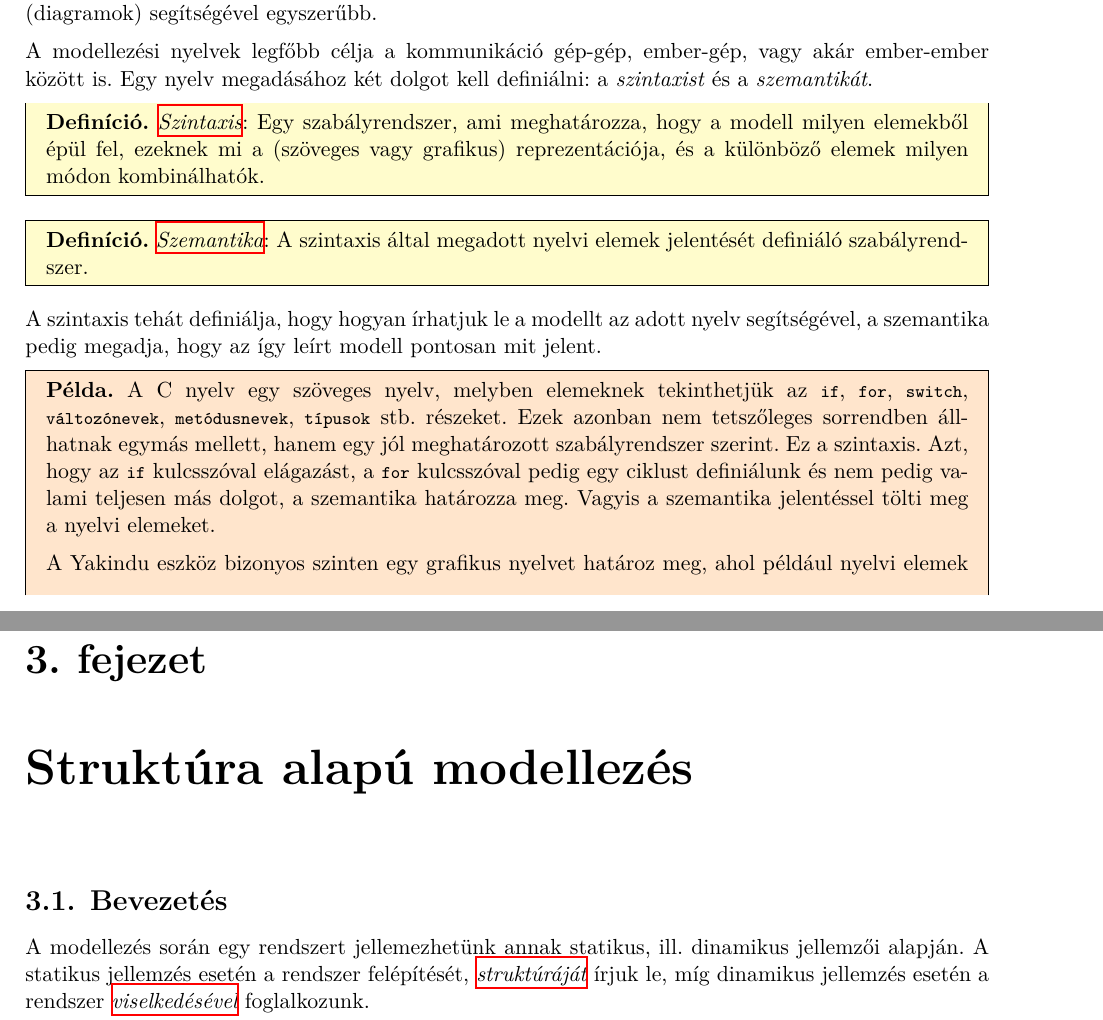
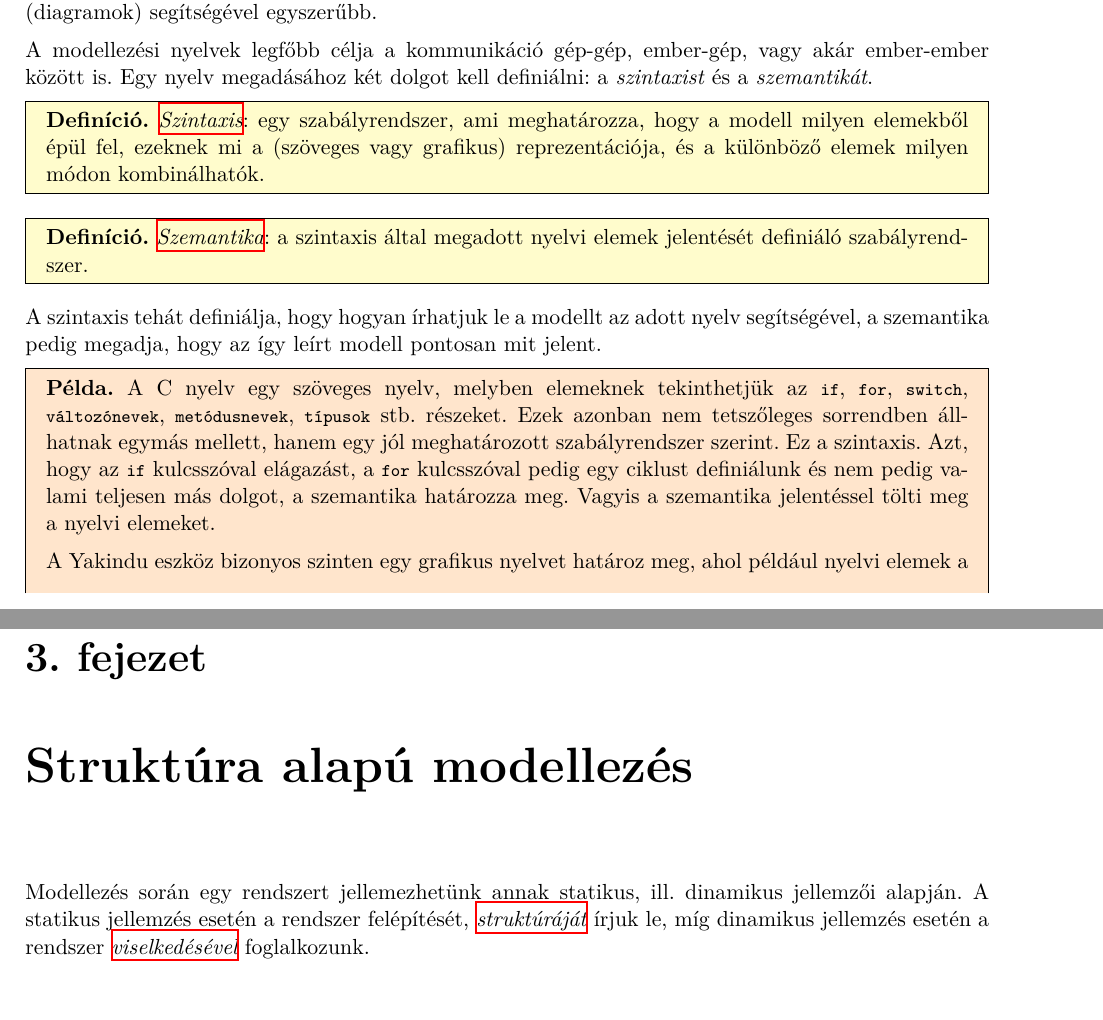
Before and after one commit to lezsakdomi/remo-jegyzet, a LaTeX thesis (rendszermodellezes.tex, which reads modellezes-es-metamodellezes/modellezes-es-metamodellezes-fejezet.tex, struktura-alapu-modellezes/struktura-alapu-modellezes-fejezet.tex): two parts of pages 8 and 13 of 61 before the commit and two parts of pages 8 and 12 of 60 after it, joined at a grey line, cut so that both start at the same text, the shorter picture padded with empty space. Compiled offline with XeLaTeX; a missing font is replaced by an installed copy or a similar font.

Commit message:
Mostly :lipstick:

```diff
--- a/modellezes-es-metamodellezes/modellezes-es-metamodellezes-fejezet.tex
+++ b/modellezes-es-metamodellezes/modellezes-es-metamodellezes-fejezet.tex
@@ -57,11 +57,11 @@ A modellezési nyelvek legfőbb célja a kommunikáció gép-gép, ember-gép, v
 %Segítségükkel modelleket építhetünk, amik lehetnek szöveges (pl.: Verilog, VHDL, Java stb.), vagy grafikusak is (pl.: webes konyhatervező, UML diagrammok, UPPAAL stb.). Céljuk a kommunikáció gép-gép, ember-gép vagy akár ember-ember között is. A nyelveknek két fő aspektusa van:
 
 \begin{definicio}
-	\Fogalom{szintaxis}: Egy szabályrendszer, ami meghatározza, hogy a modell milyen elemekből épül fel, ezeknek mi a (szöveges vagy grafikus) reprezentációja, és a különböző elemek milyen módon kombinálhatók.
+	\Fogalom{szintaxis}: egy szabályrendszer, ami meghatározza, hogy a modell milyen elemekből épül fel, ezeknek mi a (szöveges vagy grafikus) reprezentációja, és a különböző elemek milyen módon kombinálhatók.
 \end{definicio}
 
 \begin{definicio}
-	\Fogalom{szemantika}: A szintaxis által megadott nyelvi elemek jelentését definiáló szabályrendszer.
+	\Fogalom{szemantika}: a szintaxis által megadott nyelvi elemek jelentését definiáló szabályrendszer.
 \end{definicio}
 
 %\begin{itemize}
@@ -74,7 +74,7 @@ A szintaxis tehát definiálja, hogy hogyan írhatjuk le a modellt az adott nyel
 \begin{pelda}
 	A C nyelv egy szöveges nyelv, melyben elemeknek tekinthetjük az \code{if}, \code{for}, \code{switch}, \code{változónevek}, \code{metódusnevek}, \code{típusok} stb. részeket. Ezek azonban nem tetszőleges sorrendben állhatnak egymás mellett, hanem egy jól meghatározott szabályrendszer szerint. Ez a szintaxis. Azt, hogy az \code{if} kulcsszóval elágazást, a \code{for} kulcsszóval pedig egy ciklust definiálunk és nem pedig valami teljesen más dolgot, a szemantika határozza meg. Vagyis a szemantika jelentéssel tölti meg a nyelvi elemeket.
 
-	A Yakindu eszköz bizonyos szinten egy grafikus nyelvet határoz meg, ahol például nyelvi elemek a dobozok és nyilak (az állapottérképek Yakindu által definiált modellezési nyelvét a \ref{sec:allapot-alapu-modellezes}. fejezet mutatja be). A szintaxis meghatározza, hogy a dobozokból csak nyilakkal lehet összekötni más dobozokat. A szemantikus jelentésük pedig az, hogy a dobozok állapotokat, a nyilak pedig állapotátmeneteket jelölnek (tehát megmutatják, hogy az alkalmazásunk melyik állapotból melyik állapotba kerülhet).
+	A Yakindu eszköz bizonyos szinten egy grafikus nyelvet határoz meg, ahol például nyelvi elemek a dobozok és nyilak (az állapottérképek Yakindu által definiált modellezési nyelvét \iflabeldef{sec:allapot-alapu-modellezes}{\aref{sec:allapot-alapu-modellezes}.}{az \emph{Állapot alapú módellezés}}). A szintaxis meghatározza, hogy a dobozokból csak nyilakkal lehet összekötni más dobozokat. A szemantikus jelentésük pedig az, hogy a dobozok állapotokat, a nyilak pedig állapotátmeneteket jelölnek (tehát megmutatják, hogy az alkalmazásunk melyik állapotból melyik állapotba kerülhet).
 \end{pelda}
 
 \begin{megjegyzes}
--- a/struktura-alapu-modellezes/struktura-alapu-modellezes-fejezet.tex
+++ b/struktura-alapu-modellezes/struktura-alapu-modellezes-fejezet.tex
@@ -1,8 +1,11 @@
 \topic{Struktúra alapú modellezés}
 
-\section{Bevezetés}
+% vezérpélda lehetőségek
+% - táblázatszerű adatok pl. felhasználókról (preferenciák, van-e jogsija, stb.), kocsikról (férőhely, légkondi stb.)
+% - kiszolgáló rendszer top-down, bottom-up tervezése (mobil kliens, tömegközl. integráció, adatbázis stb.)
+% - gráfként reprezentált fuvarok, kocsik, szakaszok, utasok, sofőrök stb.
 
-A modellezés során egy rendszert jellemezhetünk annak statikus, ill. dinamikus jellemzői alapján. A statikus jellemzés esetén a rendszer felépítését, \fogalomragozva{struktura}{struktúráját} írjuk le, míg dinamikus jellemzés esetén a rendszer \fogalomragozva{viselkedes}{viselkedésével} foglalkozunk.
+Modellezés során egy rendszert jellemezhetünk annak statikus, ill. dinamikus jellemzői alapján. A statikus jellemzés esetén a rendszer felépítését, \fogalomragozva{struktura}{struktúráját} írjuk le, míg dinamikus jellemzés esetén a rendszer \fogalomragozva{viselkedes}{viselkedésével} foglalkozunk.
 
 Jelen anyag témája a \fogalom{struktura-alapu-modellezes}. Célja, hogy bemutassa a strukturális modellezés matematikai alapjait, a hierarchikus modellezés ötletét stb.
 
```
Also changed, not shown: rendszermodellezes.tex (+5 -0 lines), modellezes-es-metamodellezes/modellezes-es-metamodellezes-fejezet.tex (12 more changed lines).
